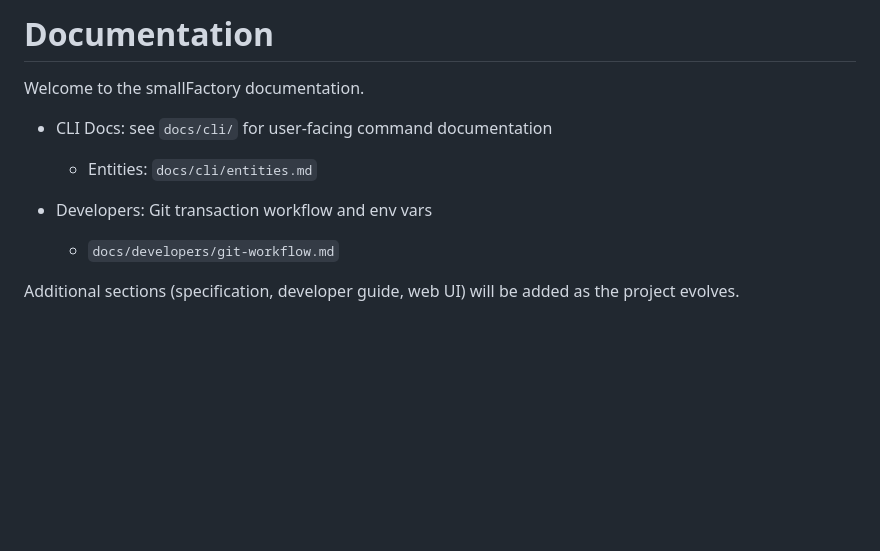
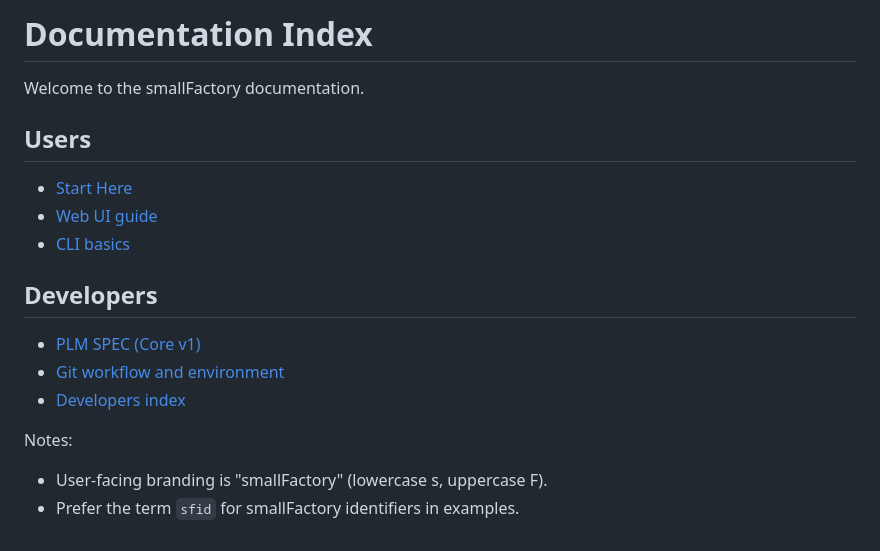
Before and after one commit to yusufm/smallfactory, a Markdown page: docs/README.md, the part around the change. Drawn GitHub-style; blank space fills up the shorter version.

```diff
--- a/docs/README.md
+++ b/docs/README.md
@@ -1,11 +1,17 @@
-# Documentation
+# Documentation Index
 
 Welcome to the smallFactory documentation.
 
-- CLI Docs: see `docs/cli/` for user-facing command documentation
-  - Entities: `docs/cli/entities.md`
+## Users
+- [Start Here](START_HERE.md)
+- [Web UI guide](../web/README.md)
+- [CLI basics](cli/README.md)
 
-- Developers: Git transaction workflow and env vars
-  - `docs/developers/git-workflow.md`
+## Developers
+- [PLM SPEC (Core v1)](../smallfactory/core/v1/SPECIFICATION.md)
+- [Git workflow and environment](developers/git-workflow.md)
+- [Developers index](developers/README.md)
 
-Additional sections (specification, developer guide, web UI) will be added as the project evolves.
+Notes:
+- User-facing branding is "smallFactory" (lowercase s, uppercase F).
+- Prefer the term `sfid` for smallFactory identifiers in examples.
```
Also changed, not shown: README.md (+20 -1 lines), docs/START_HERE.md (added, +46 -0 lines), docs/developers/README.md (added, +40 -0 lines), docs/users/README.md (added, +7 -0 lines), docs/img/screenshots/bom_tree.png (added), docs/img/screenshots/dashboard.png (added), docs/img/screenshots/entity_view_overview.png (added), docs/img/screenshots/inventory_dashboard.png (added), docs/img/screenshots/inventory_detail.png (added), docs/img/screenshots/stickers_batch.png (added).
